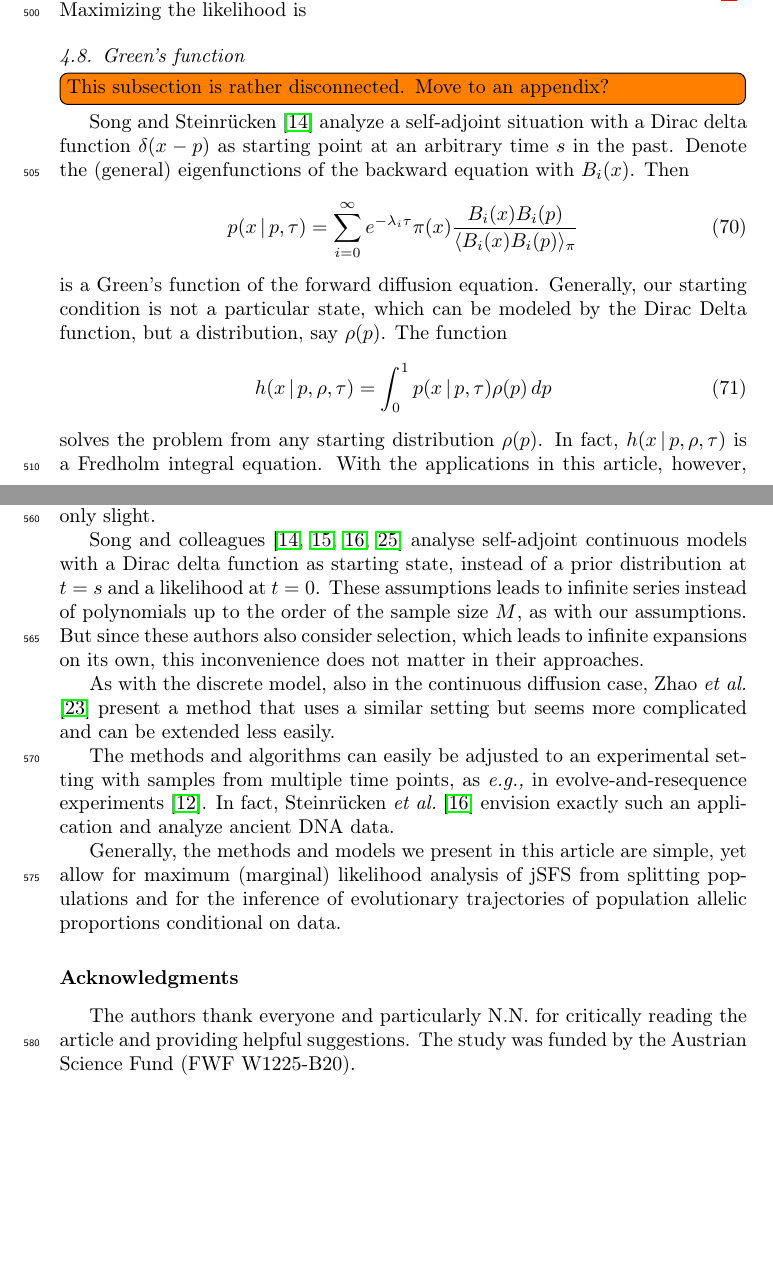
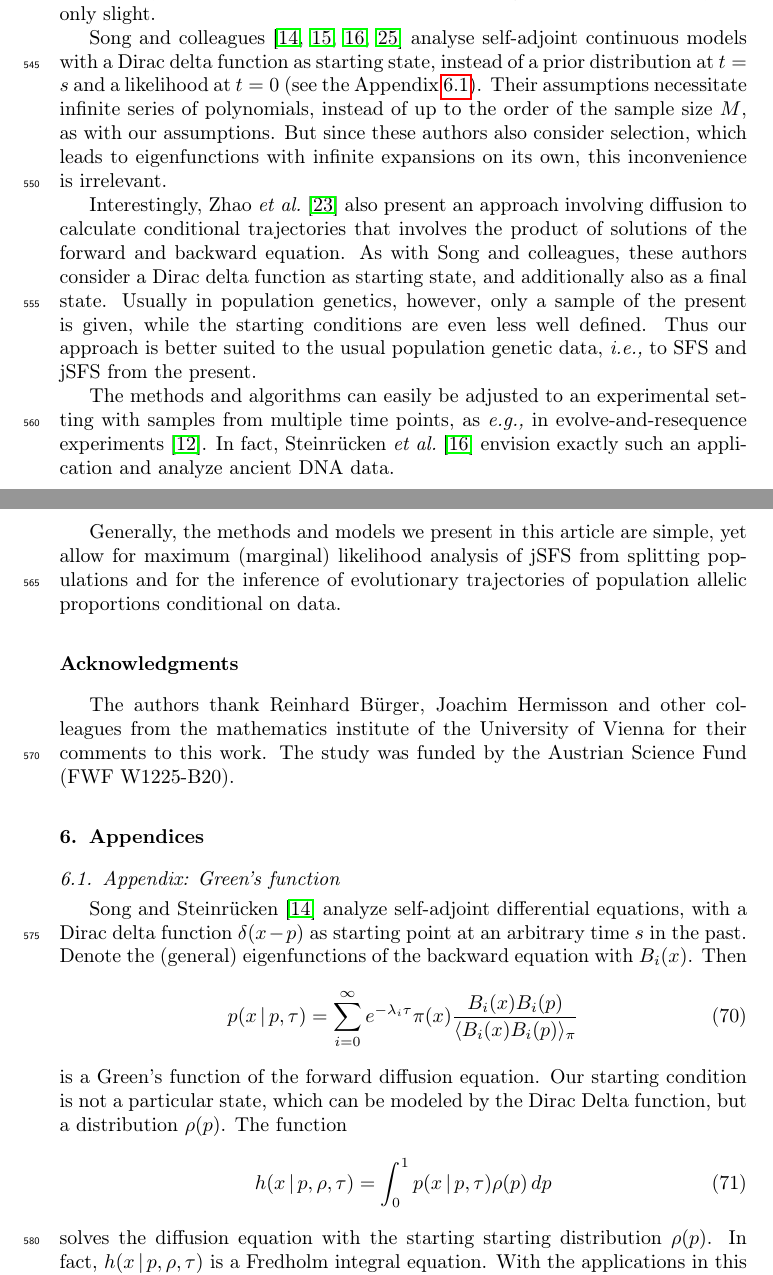
Before and after one commit to jbergman/forward-backward-time, a LaTeX paper (main.tex): two parts of pages 20 and 22 of 27 before the commit and two parts of pages 21 and 22 of 27 after it, joined at a grey line, cut at the place of the change, the shorter picture padded with empty space. Compiled offline with pdfLaTeX.

Commit message:
Updates from ShareLaTeX

```diff
--- a/main.tex
+++ b/main.tex
@@ -793,25 +793,7 @@ For two populations with sample sizes $M_1$ and $M_2$, the respective likelihood
 \end{equation}
 where $M$ is the minimum of $M_1$ and $M_2$, since higher order terms contribute zero weight to the inner product.
 
-As an example, consider an ancestral population with stationary beta allele frequency distribution parametrized by $\alpha$ and $\theta$; the ancestral population splits into two at some time in the past $t=-s$. A joint site frequency spectrum is simulated from both populations (Table~\ref{jointSFScont}) at the present time $t=0$. The likelihood of the split time $t$ can be calculated given the joint SFS (Figure~\ref{twoPopcont}). Maximizing the likelihood is
-
-%\end{document}
-\subsection{Green's function}
-\todo[inline]{This subsection is rather disconnected. Move to an appendix?}
-
-\citet{Song12} analyze a self-adjoint situation with a Dirac delta function $\delta(x-p)$ as starting point at an arbitrary time $s$ in the past. Denote the (general) eigenfunctions of the backward equation with $B_i(x)$. Then
-\begin{equation}\label{eq:Greens_function}
-    p(x\given p,\tau)=\sum_{i=0}^\infty e^{-\lambda_i \tau}\pi(x) \frac{B_i(x)B_i(p)}{\langle B_i(x)B_i(p) \rangle_{\pi}}
-\end{equation}
-is a Green's function of the forward diffusion equation. %TODO citation!
-Generally, our starting condition is not a particular state, which can be modeled by the Dirac Delta function, but a distribution, say $\rho(p)$. The function
-\begin{equation}\label{eq:Fredholm}
-    h(x\given p,\rho,\tau)=\int_0^1 p(x\given p,\tau)\rho(p)\,dp
-\end{equation}
-solves the problem from any starting distribution $\rho(p)$. In fact, $h(x\given p,\rho,\tau)$ is a Fredholm integral equation. %TODO citation!
-With the applications in this article, however, the deviation through the infinite series in equations (\ref{eq:Greens_function} and \ref{eq:Fredholm}) is more cumbersome than the direct route to the polynomials of degree $M$ in the examples above.
-
-Note that the approach with Green's functions is analogous to the use of the forward models in \eg\ POMO \citep{DeMa13} with summation replacing the integral in equation (\ref{eq:Fredholm}).
+As an example, consider an ancestral population with stationary beta allele frequency distribution parametrized by $\alpha$ and $\theta$; the ancestral population splits into two at some time in the past $t=-s$. A joint site frequency spectrum is simulated from both populations (Table~\ref{jointSFScont}) at the present time $t=0$. The likelihood of the split time $t$ can be calculated given the joint SFS (Figure~\ref{twoPopcont}).
 
 \section{Discussion}
 
@@ -825,9 +807,9 @@ With the continuous diffusion models, orthogonal polynomials are used. Convenien
 
 We apply the models to infer the conditional distribution of population allelic proportions backwards in time conditional on SFS from the present. While some of the models use time-reversible Markov chains, the assumption of time-reversibility is not necessary and numerical advantages of time-reversibility are only slight.
 
-Song and colleagues \citep{Song12,Stei13,Stei14,Zivk15} analyse self-adjoint continuous models with a Dirac delta function as starting state, instead of a prior distribution at $t=s$ and a likelihood at $t=0$. These assumptions leads to infinite series instead of polynomials up to the order of the sample size $M$, as with our assumptions. But since these authors also consider selection, which leads to infinite expansions on its own, this inconvenience does not matter in their approaches.
+Song and colleagues \citep{Song12,Stei13,Stei14,Zivk15} analyse self-adjoint continuous models with a Dirac delta function as starting state, instead of a prior distribution at $t=s$ and a likelihood at $t=0$ (see the Appendix \ref{section:Greens_function}). Their assumptions necessitate infinite series of polynomials, instead of up to the order of the sample size $M$, as with our assumptions. But since these authors also consider selection, which leads to eigenfunctions with infinite expansions on its own, this inconvenience is irrelevant.
 
-As with the discrete model, also in the continuous diffusion case, \citet{Zhao13} present a method that uses a similar setting but seems more complicated and can be extended less easily.
+Interestingly, \citet{Zhao13} also present an approach involving diffusion to calculate conditional trajectories that involves the product of solutions of the forward and backward equation. As with Song and colleagues, these authors consider a Dirac delta function as starting state, and additionally also as a final state. Usually in population genetics, however, only a sample of the present is given, while the starting conditions are even less well defined. Thus our approach is better suited to the usual population genetic data, \ie\ to SFS and jSFS from the present.
 
 The methods and algorithms can easily be adjusted to an experimental setting with samples from multiple time points, as \eg\ in evolve-and-resequence experiments \citep{Kofl14}. In fact, \citet{Stei14} envision exactly such an application and analyze ancient DNA data.
 
@@ -838,7 +820,25 @@ Generally, the methods and models we present in this article are simple, yet all
 
 \section*{Acknowledgments}
 
-The authors thank everyone and particularly N.N.\ for critically reading the article and providing helpful suggestions. The study was funded by the Austrian Science Fund (FWF W1225-B20).
+The authors thank Reinhard B\"urger, Joachim Hermisson and other colleagues from the mathematics institute of the University of Vienna for their comments to this work. The study was funded by the Austrian Science Fund (FWF W1225-B20). %TODO: ask Julia how we  acknowledgement the FWF!
+
+\section{Appendices}
+%\end{document}
+\subsection{Appendix: Green's function}\label{section:Greens_function}
+
+\citet{Song12} analyze self-adjoint differential equations, with a Dirac delta function $\delta(x-p)$ as starting point at an arbitrary time $s$ in the past. Denote the (general) eigenfunctions of the backward equation with $B_i(x)$. Then
+\begin{equation}\label{eq:Greens_function}
+    p(x\given p,\tau)=\sum_{i=0}^\infty e^{-\lambda_i \tau}\pi(x) \frac{B_i(x)B_i(p)}{\langle B_i(x)B_i(p) \rangle_{\pi}}
+\end{equation}
+is a Green's function of the forward diffusion equation. %TODO citation!
+Our starting condition is not a particular state, which can be modeled by the Dirac Delta function, but a distribution $\rho(p)$. The function
+\begin{equation}\label{eq:Fredholm}
+    h(x\given p,\rho,\tau)=\int_0^1 p(x\given p,\tau)\rho(p)\,dp
+\end{equation}
+solves the diffusion equation with the starting starting distribution $\rho(p)$. In fact, $h(x\given p,\rho,\tau)$ is a Fredholm integral equation. %TODO citation!
+With the applications in this article, however, the deviation through the infinite series in equations (\ref{eq:Greens_function} and \ref{eq:Fredholm}) is more cumbersome than the direct route to the polynomials of degree $M$ in the examples above.
+
+Note that the approach with Green's functions is analogous to the use of the discrete forward models in \eg\ POMO \citep{DeMa13}, with summation replacing the integral in equation (\ref{eq:Fredholm}).
 
 \section*{References}
 
```
